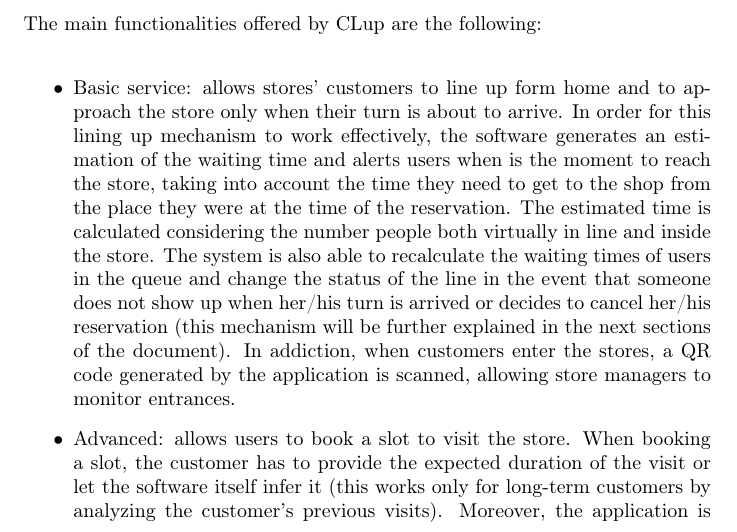
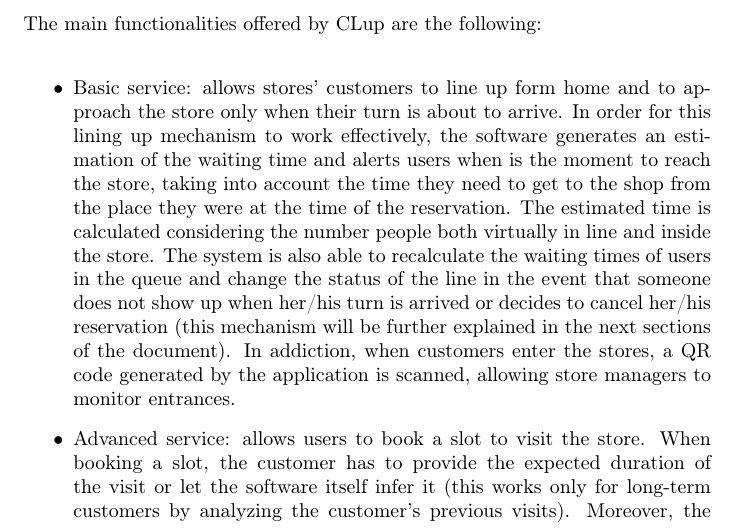
Before and after one commit to olimpiarivera/RiveraPolidori, a LaTeX document (RASD/RASD.tex): part of page 2 of 3, cut so that both start at the same text. Compiled offline with pdfLaTeX.

Commit message:
error correction

```diff
--- a/RASD/RASD.tex
+++ b/RASD/RASD.tex
@@ -40,7 +40,7 @@
 The main functionalities offered by CLup are the following:\\
 \begin{itemize}
 \item Basic service: allows stores' customers to line up form home and to approach the store only when their turn is about to arrive. In order for this lining up mechanism to work effectively, the software generates an estimation of the waiting time and alerts users when is the moment to reach the store, taking into account the time they need to get to the shop from the place they were at the time of the reservation. The estimated time is calculated considering the number people both virtually in line and inside the store. The system is also able to recalculate the waiting times of users in the queue and change the status of the line in the event that someone does not show up when her/his turn is arrived or decides to cancel her/his reservation (this mechanism will be further explained in the next sections of the document). In addiction, when customers enter the stores, a QR code generated by the application is scanned, allowing store managers to monitor entrances.
-\item Advanced: allows users to book a slot to visit the store. When booking a slot, the customer has to provide the expected duration of the visit or let the software itself infer it (this works only for long-term customers by analyzing the customer’s previous visits). Moreover, the application is able to manage visits in a finer way (taking into account the spaces in the store that customers are going to occupy), by allowing users to indicate the list (or at least the categories) of the items that they intend to purchase.
+\item Advanced service: allows users to book a slot to visit the store. When booking a slot, the customer has to provide the expected duration of the visit or let the software itself infer it (this works only for long-term customers by analyzing the customer’s previous visits). Moreover, the application is able to manage visits in a finer way (taking into account the spaces in the store that customers are going to occupy), by allowing users to indicate the list (or at least the categories) of the items that they intend to purchase.
 \end{itemize}
 \subsubsection{World Phenomena}
 \subsubsection{Shared Phenomena}
```
